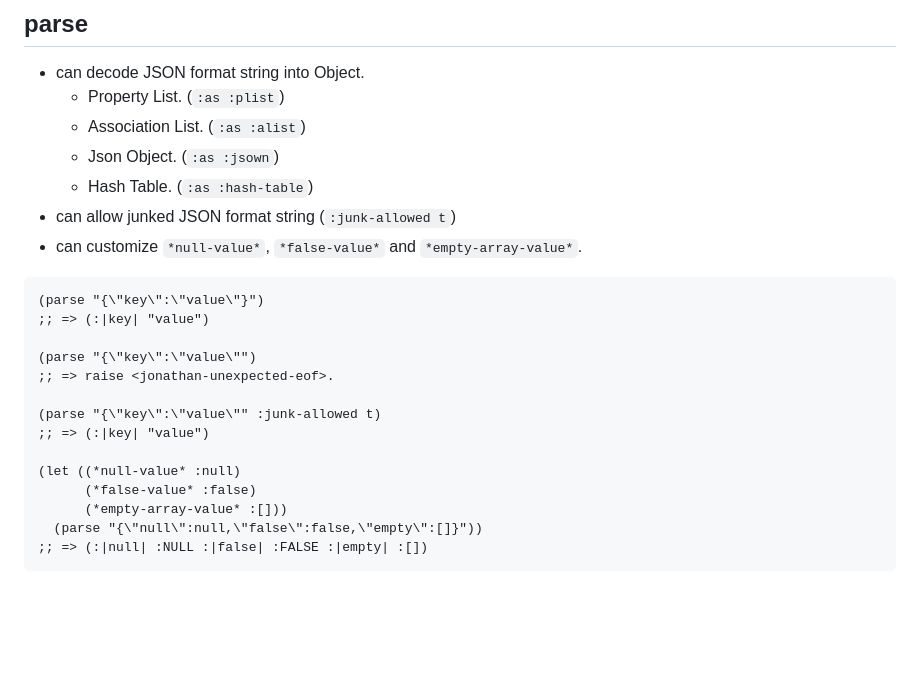
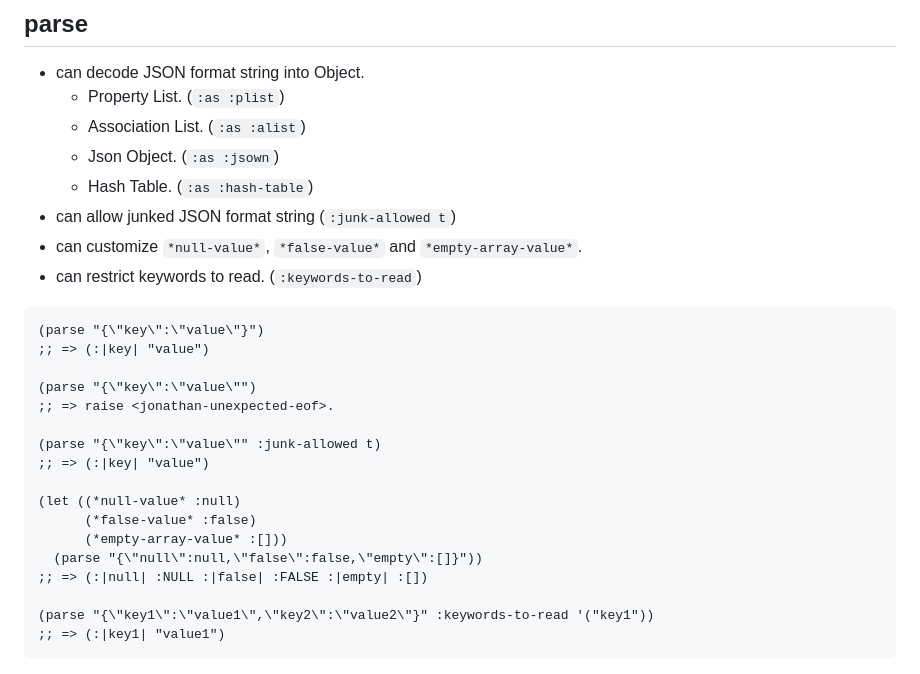
Before and after one commit to rudolph-miller/jonathan, a Markdown page: README.md, the part around one of its changes. Rendered like a GitHub page; blank space fills up the shorter version.

````diff
--- a/README.md
+++ b/README.md
@@ -141,6 +141,7 @@ It's faster than [jsown](https://github.com/madnificent/jsown) - high performanc
   - Hash Table. (`:as :hash-table`)
 - can allow junked JSON format string (`:junk-allowed t`)
 - can customize `*null-value*`, `*false-value*` and `*empty-array-value*`.
+- can restrict keywords to read. (`:keywords-to-read`)
 
 ```Lisp
 (parse "{\"key\":\"value\"}")
@@ -157,6 +158,9 @@ It's faster than [jsown](https://github.com/madnificent/jsown) - high performanc
       (*empty-array-value* :[]))
   (parse "{\"null\":null,\"false\":false,\"empty\":[]}"))
 ;; => (:|null| :NULL :|false| :FALSE :|empty| :[])
+
+(parse "{\"key1\":\"value1\",\"key2\":\"value2\"}" :keywords-to-read '("key1"))
+;; => (:|key1| "value1")
 ```
 
 ![Benchmark of parse](./images/parse.png)
````
Also changed, not shown: other parts of README.md (+22 -0 lines), images/parse-partially.png (added), 2 other files.
